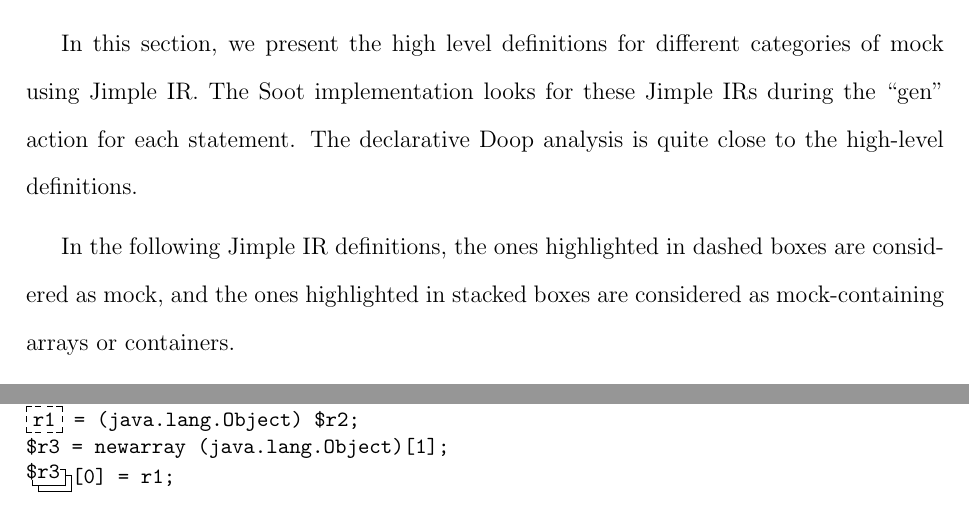
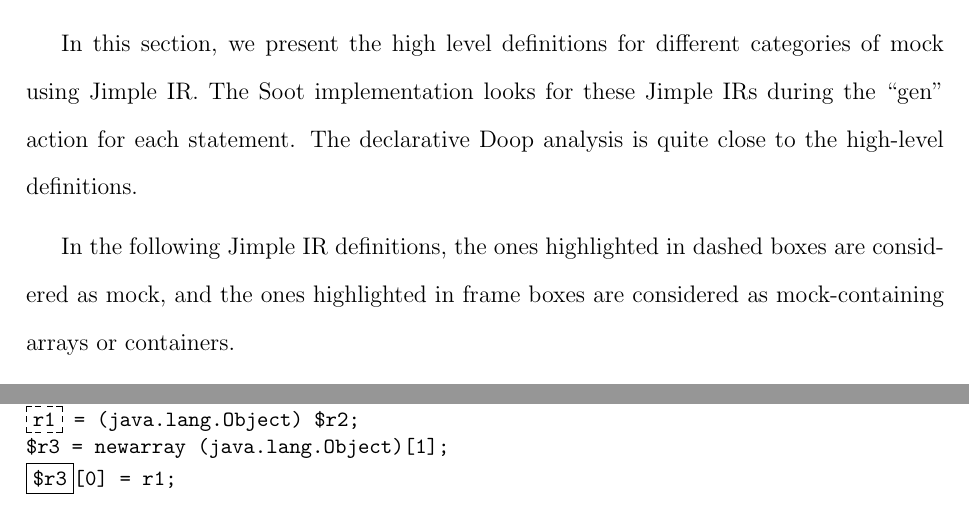
Before and after one commit to dliang2000/MasterThesis_MockDetector, a LaTeX thesis (uw-ethesis.tex, which reads technique.tex): two parts of pages 28 and 30 of 82, joined at a grey line, cut so that both start at the same text. Compiled offline with pdfLaTeX.

Commit message:
change stacked box to frame box

```diff
--- a/technique.tex
+++ b/technique.tex
@@ -21,7 +21,7 @@ Object x is a mock object if it is either the return value from a mock creation
 
 In this section, we present the high level definitions for different categories of mock using Jimple IR. The Soot implementation looks for these Jimple IRs during the ``gen" action for each statement. The declarative Doop analysis is quite close to the high-level definitions.
 
-In the following Jimple IR definitions, the ones highlighted in dashed boxes are considered as mock, and the ones highlighted in stacked boxes are considered as mock-containing arrays or containers.
+In the following Jimple IR definitions, the ones highlighted in dashed boxes are considered as mock, and the ones highlighted in frame boxes are considered as mock-containing arrays or containers.
 
 The first definition is for mock source creation methods:
 
@@ -100,7 +100,7 @@ java.lang.Object[] $r3;
 			(class "java.lang.Object;");
 |\dbox{r1}| = (java.lang.Object) $r2;
 $r3 = newarray (java.lang.Object)[1];
-|\lbox{\$r3}|[0] = r1;
+|\fbox{\$r3}|[0] = r1;
 \end{lstlisting}
 
 Similarly, for mock-containing container (write method), the Jimple IR definition is as follow:
```
Also changed, not shown: technique.tex (2 more changed lines).
